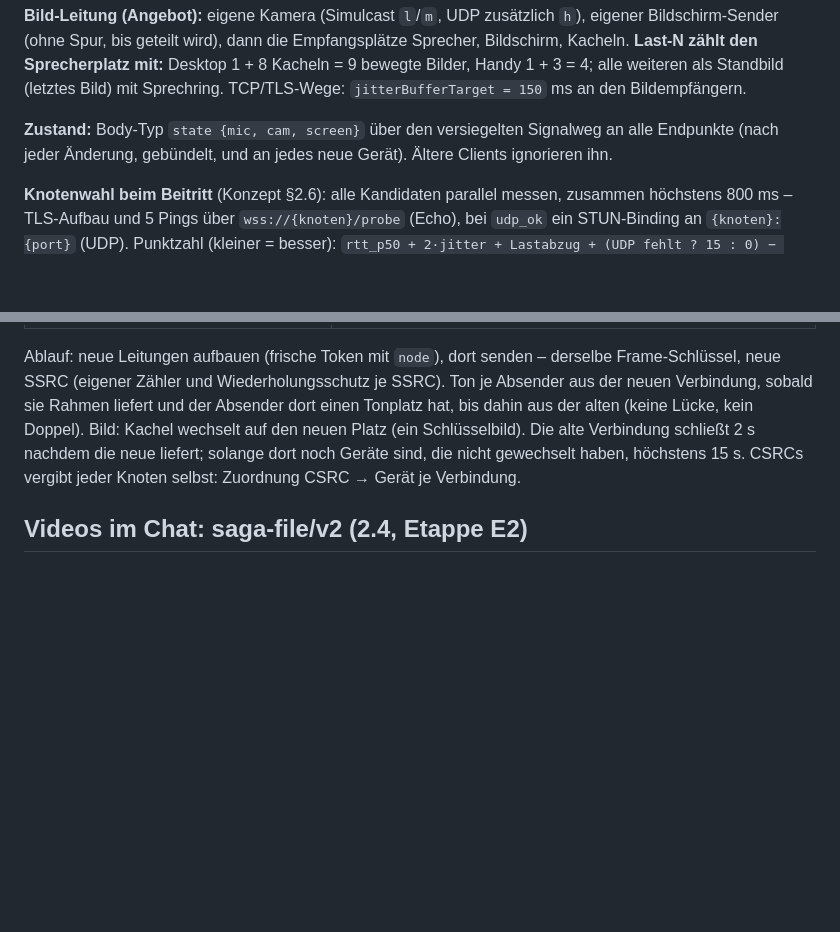
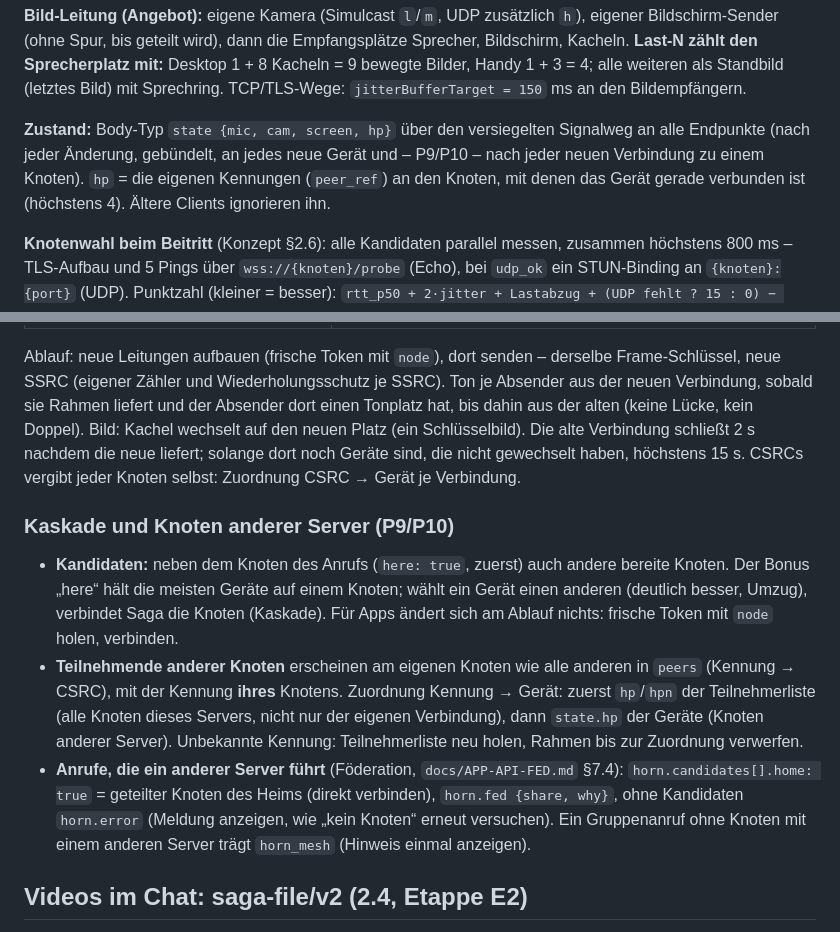
Before and after one commit to yggdrasil-sh/saga, a Markdown page: docs/APP-API.md, 2 parts joined by grey strips. Rendered like a GitHub page; blank space fills up the shorter version.

```diff
--- a/docs/APP-API.md
+++ b/docs/APP-API.md
@@ -661,8 +661,9 @@ bis geteilt wird), dann die Empfangsplätze Sprecher, Bildschirm, Kacheln. **Las
 Desktop 1 + 8 Kacheln = 9 bewegte Bilder, Handy 1 + 3 = 4; alle weiteren als Standbild (letztes Bild) mit Sprechring.
 TCP/TLS-Wege: `jitterBufferTarget = 150` ms an den Bildempfängern.
 
-**Zustand:** Body-Typ `state {mic, cam, screen}` über den versiegelten Signalweg an alle Endpunkte (nach jeder Änderung,
-gebündelt, und an jedes neue Gerät). Ältere Clients ignorieren ihn.
+**Zustand:** Body-Typ `state {mic, cam, screen, hp}` über den versiegelten Signalweg an alle Endpunkte (nach jeder Änderung,
+gebündelt, an jedes neue Gerät und – P9/P10 – nach jeder neuen Verbindung zu einem Knoten). `hp` = die eigenen Kennungen
+(`peer_ref`) an den Knoten, mit denen das Gerät gerade verbunden ist (höchstens 4). Ältere Clients ignorieren ihn.
 
 **Knotenwahl beim Beitritt** (Konzept §2.6): alle Kandidaten parallel messen, zusammen höchstens 800 ms – TLS-Aufbau und
 5 Pings über `wss://{knoten}/probe` (Echo), bei `udp_ok` ein STUN-Binding an `{knoten}:{port}` (UDP).
@@ -691,6 +692,20 @@ Absender dort einen Tonplatz hat, bis dahin aus der alten (keine Lücke, kein Do
 neuen Platz (ein Schlüsselbild). Die alte Verbindung schließt 2 s nachdem die neue liefert; solange dort noch Geräte
 sind, die nicht gewechselt haben, höchstens 15 s. CSRCs vergibt jeder Knoten selbst: Zuordnung CSRC → Gerät je
 Verbindung.
+
+### Kaskade und Knoten anderer Server (P9/P10)
+
+- **Kandidaten:** neben dem Knoten des Anrufs (`here: true`, zuerst) auch andere bereite Knoten. Der Bonus „here“ hält
+  die meisten Geräte auf einem Knoten; wählt ein Gerät einen anderen (deutlich besser, Umzug), verbindet Saga die
+  Knoten (Kaskade). Für Apps ändert sich am Ablauf nichts: frische Token mit `node` holen, verbinden.
+- **Teilnehmende anderer Knoten** erscheinen am eigenen Knoten wie alle anderen in `peers` (Kennung → CSRC), mit der
+  Kennung **ihres** Knotens. Zuordnung Kennung → Gerät: zuerst `hp`/`hpn` der Teilnehmerliste (alle Knoten dieses
+  Servers, nicht nur der eigenen Verbindung), dann `state.hp` der Geräte (Knoten anderer Server). Unbekannte Kennung:
+  Teilnehmerliste neu holen, Rahmen bis zur Zuordnung verwerfen.
+- **Anrufe, die ein anderer Server führt** (Föderation, `docs/APP-API-FED.md` §7.4): `horn.candidates[].home: true` =
+  geteilter Knoten des Heims (direkt verbinden), `horn.fed {share, why}`, ohne Kandidaten `horn.error` (Meldung anzeigen,
+  wie „kein Knoten“ erneut versuchen). Ein Gruppenanruf ohne Knoten mit einem anderen Server trägt `horn_mesh` (Hinweis
+  einmal anzeigen).
 
 ## Videos im Chat: saga-file/v2 (2.4, Etappe E2)
 
```
Also changed, not shown: CHANGELOG.md (+27 -0 lines), docs/FELDTEST-GJALLARHORN.md (added, +99 -0 lines).
